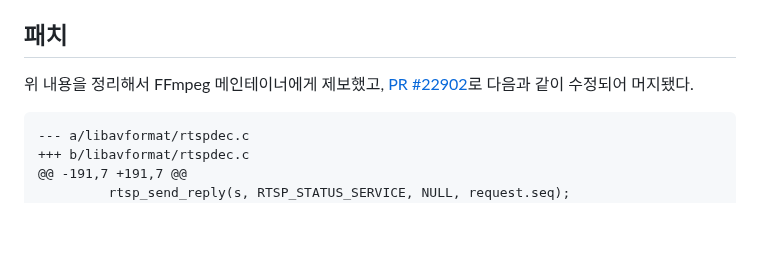
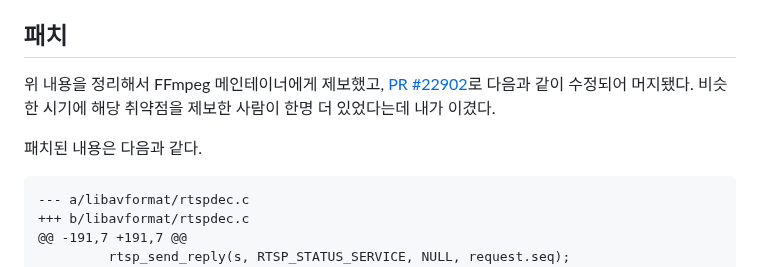
Before and after one commit to v2lixx/v2lixx.github.io, a Markdown page: posts/post1.md, the part around the change. Rendered like a GitHub page; blank space fills up the shorter version.

Commit message:
edit post1

````diff
--- a/posts/post1.md
+++ b/posts/post1.md
@@ -371,6 +371,9 @@ ASan 없는 별도 debug 빌드에서 Memcheck로도 돌렸다.
 ## 패치
 
 위 내용을 정리해서 FFmpeg 메인테이너에게 제보했고, [PR #22902](https://code.ffmpeg.org/FFmpeg/FFmpeg/pulls/22902)로 다음과 같이 수정되어 머지됐다.
+비슷한 시기에 해당 취약점을 제보한 사람이 한명 더 있었다는데 내가 이겼다.
+
+패치된 내용은 다음과 같다.
 
 ```diff
 --- a/libavformat/rtspdec.c
````
